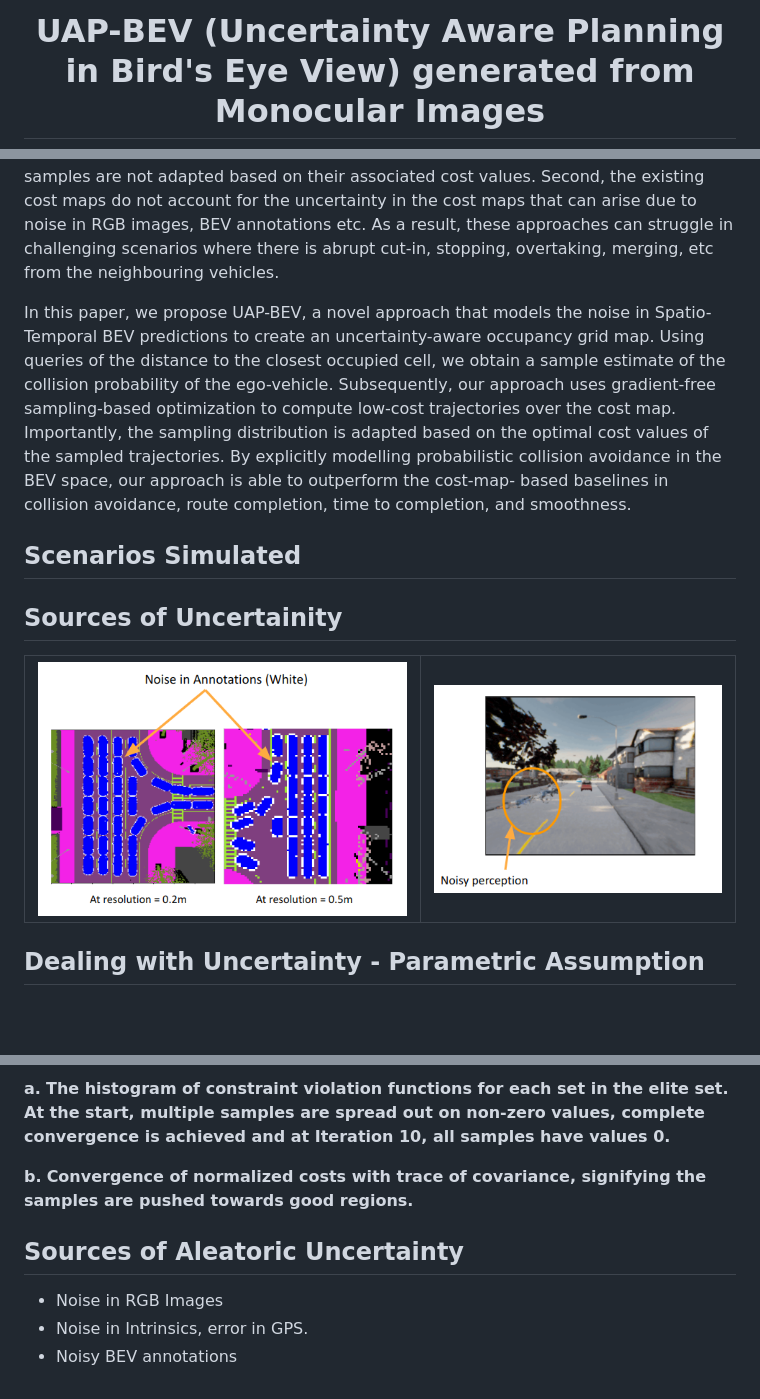
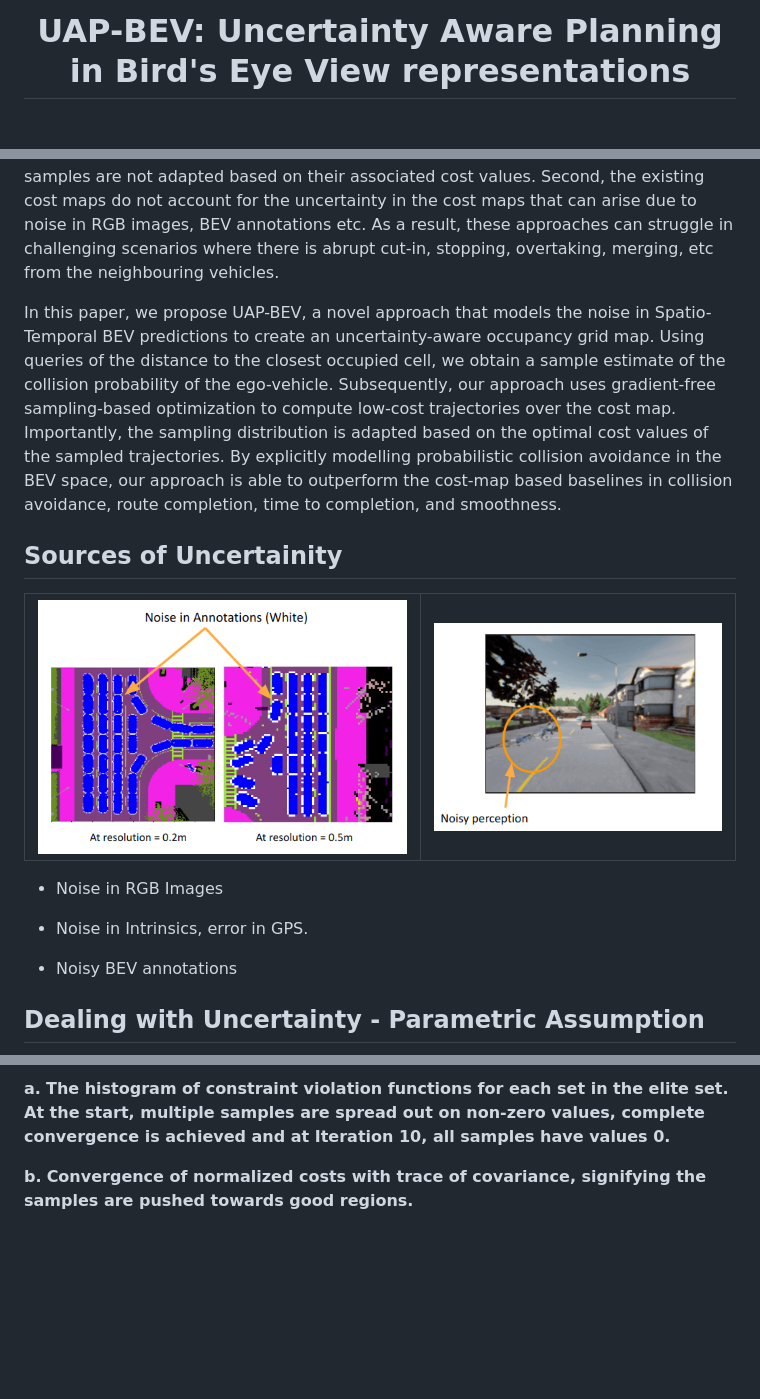
Before and after one commit to Vikr-182/uap-bev, a Markdown page: README.md, 3 parts joined by grey strips. GitHub-like rendering; blank space fills up the shorter version.

```diff
--- a/README.md
+++ b/README.md
@@ -1,2 +1,2 @@
-<h1 align = "center">UAP-BEV (Uncertainty Aware Planning in Bird's Eye View) generated from Monocular Images</h1>
+<h1 align = "center">UAP-BEV: Uncertainty Aware Planning in Bird's Eye View representations </h1>
 
@@ -17,29 +21,11 @@ annotations etc. As a result, these approaches can struggle in
 challenging scenarios where there is abrupt cut-in, stopping,
 overtaking, merging, etc from the neighbouring vehicles.
 
-In this paper, we propose UAP-BEV, a novel approach
-that models the noise in Spatio-Temporal BEV predictions
-to create an uncertainty-aware occupancy grid map. Using
-queries of the distance to the closest occupied cell, we obtain a
-sample estimate of the collision probability of the ego-vehicle.
-Subsequently, our approach uses gradient-free sampling-based
-optimization to compute low-cost trajectories over the cost
-map. Importantly, the sampling distribution is adapted based
-on the optimal cost values of the sampled trajectories. By
-explicitly modelling probabilistic collision avoidance in the
-BEV space, our approach is able to outperform the cost-map-
-based baselines in collision avoidance, route completion, time
-to completion, and smoothness.
-
-## Scenarios Simulated
-
-
+In this paper, we propose UAP-BEV, a novel approach that models the noise in Spatio-Temporal BEV predictions to create an uncertainty-aware occupancy grid map. Using queries of the distance to the closest occupied cell, we obtain a sample estimate of the collision probability of the ego-vehicle. Subsequently, our approach uses gradient-free sampling-based optimization to compute low-cost trajectories over the cost map. Importantly, the sampling distribution is adapted based on the optimal cost values of the sampled trajectories. By explicitly modelling probabilistic collision avoidance in the BEV space, our approach is able to outperform the cost-map based baselines in collision avoidance, route completion, time to completion, and smoothness.
 
 [//]: # (Paste images in this section before the table)
 
 ## Sources of Uncertainity
-
-
 <table>
   <tr>
     <td><img src="/README/imgs/uncertain1.png" alt="Image 1"></td>
@@ -47,6 +33,12 @@ to completion, and smoothness.
   </tr>
 </table>
 
+- Noise in RGB Images
+
+- Noise in Intrinsics, error in GPS.
+
+- Noisy BEV annotations
+
 
 ## Dealing with Uncertainty - Parametric Assumption
 ![uncertain4](/README/imgs/uncertain4.png)
@@ -83,14 +69,3 @@ to completion, and smoothness.
 
 
 **b.** **Convergence of normalized costs with trace of covariance, signifying the samples are pushed towards good regions.**
-
-
-
-
-
-
-
-## Sources of Aleatoric Uncertainty
-- Noise in RGB Images
-- Noise in Intrinsics, error in GPS.
-- Noisy BEV annotations
```
Also changed, not shown: other parts of README.md (+10 -12 lines).
